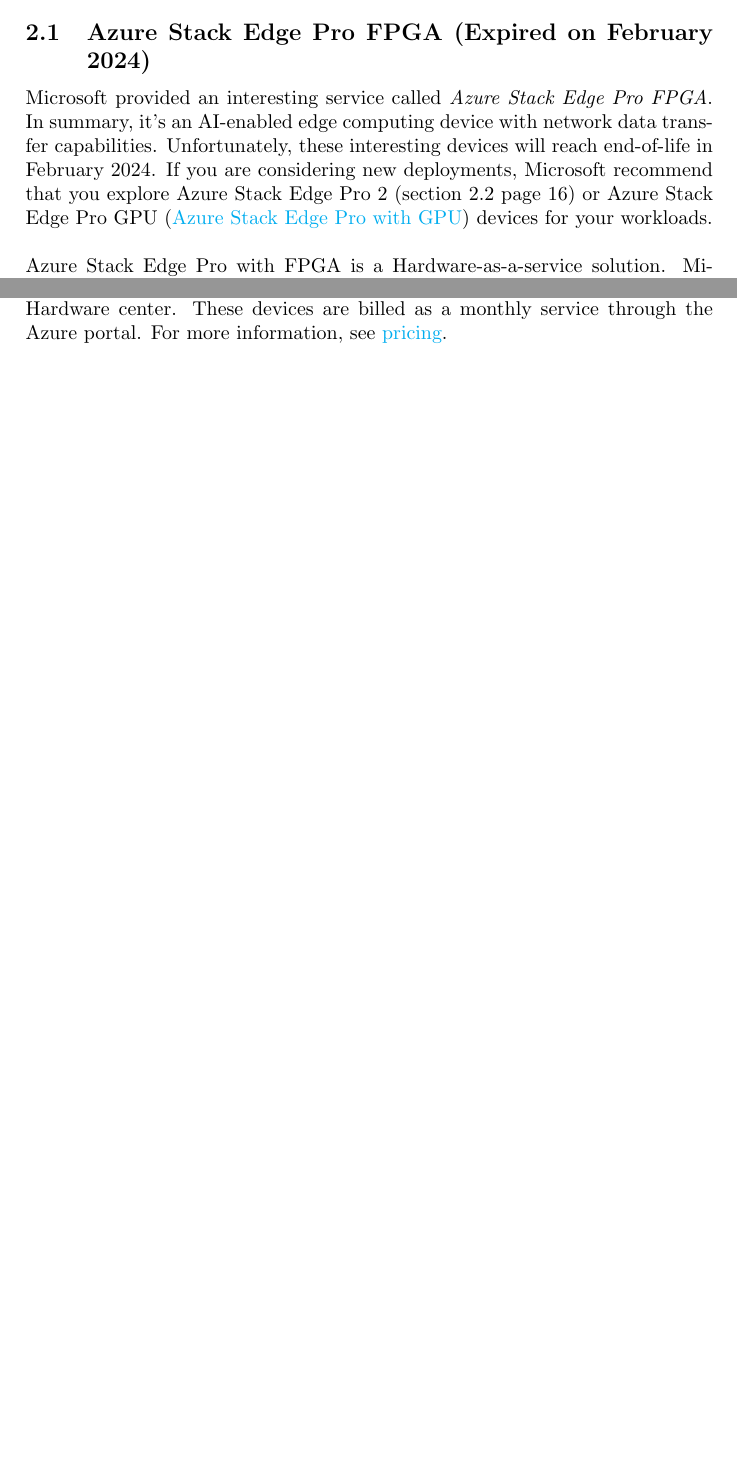
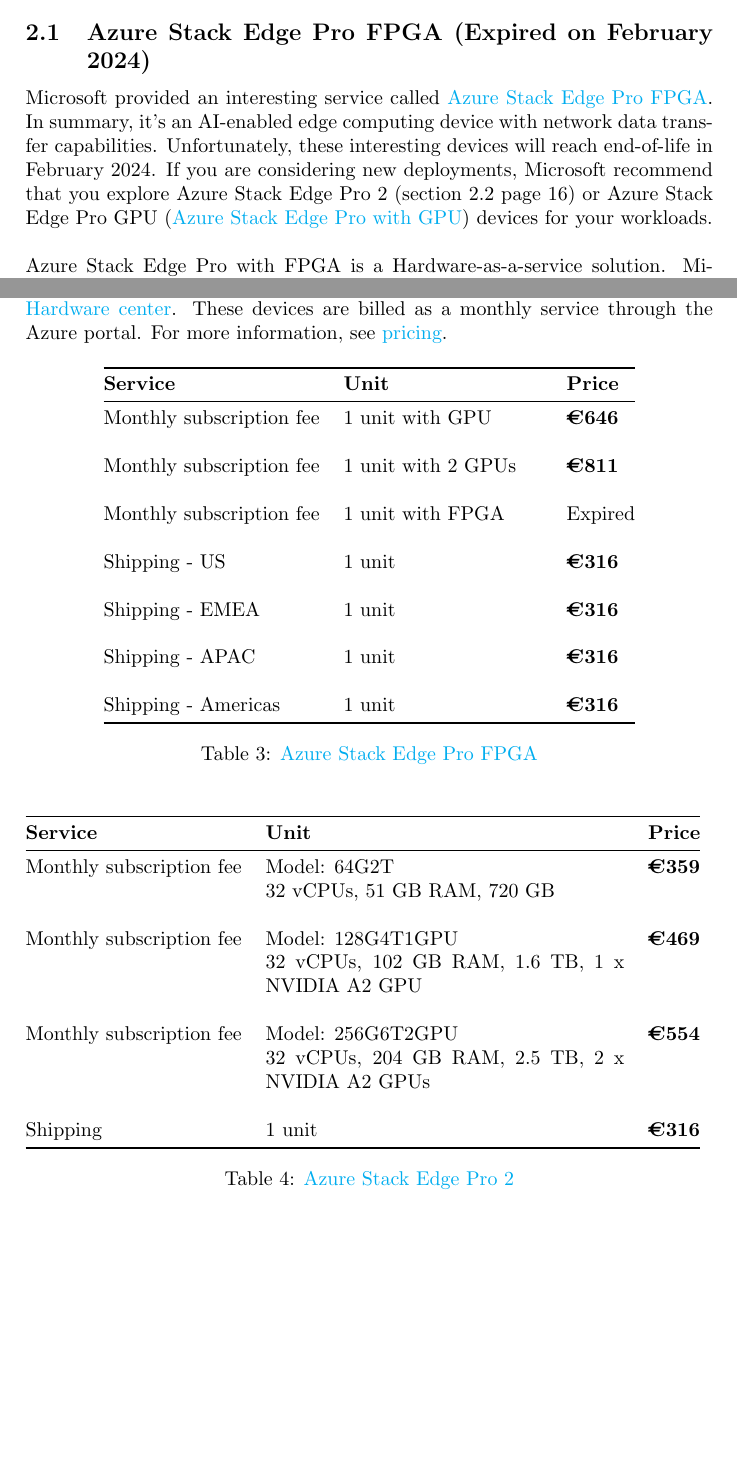
Before and after one commit to AndreVale69/FPGA-project-presentation, a LaTeX document (document/ENG-version/programming_FPGA_on_cloud.tex): two parts of pages 14 and 17 of 18, joined at a grey line, cut so that both start at the same text, the shorter picture padded with empty space. Compiled offline with pdfLaTeX.

Commit message:
Added Azure Stack Edge pricing

```diff
--- a/document/ENG-version/programming_FPGA_on_cloud.tex
+++ b/document/ENG-version/programming_FPGA_on_cloud.tex
@@ -18,6 +18,7 @@
 \usepackage{gensymb}				% degree symbol
 \usepackage[x11names]{xcolor}		% RGB colors pack.
 \usepackage{tcolorbox}				% color box text
+\usepackage{eurosym}
 
 % draw a frame around given text
 \newcommand{\framedtext}[1]{%
@@ -472,7 +473,7 @@
 
     \subsection{Azure Stack Edge Pro FPGA (Expired on February 2024)}
 
-    Microsoft provided an interesting service called \emph{Azure Stack Edge Pro FPGA}. In summary, it's an AI-enabled edge computing device with network data transfer capabilities. Unfortunately, these interesting devices will reach end-of-life in February 2024. If you are considering new deployments, Microsoft recommend that you explore Azure Stack Edge Pro 2 (section \ref{subsection: azure stack edge pro 2} page \pageref{subsection: azure stack edge pro 2}) or Azure Stack Edge Pro GPU (\href{https://learn.microsoft.com/en-us/azure/databox-online/azure-stack-edge-gpu-overview}{Azure Stack Edge Pro with GPU}) devices for your workloads.\newline
+    Microsoft provided an interesting service called \href{https://learn.microsoft.com/en-us/azure/databox-online/azure-stack-edge-overview}{Azure Stack Edge Pro FPGA}. In summary, it's an AI-enabled edge computing device with network data transfer capabilities. Unfortunately, these interesting devices will reach end-of-life in February 2024. If you are considering new deployments, Microsoft recommend that you explore Azure Stack Edge Pro 2 (section \ref{subsection: azure stack edge pro 2} page \pageref{subsection: azure stack edge pro 2}) or Azure Stack Edge Pro GPU (\href{https://learn.microsoft.com/en-us/azure/databox-online/azure-stack-edge-gpu-overview}{Azure Stack Edge Pro with GPU}) devices for your workloads.\newline
 
     \noindent
     Azure Stack Edge Pro with FPGA is a Hardware-as-a-service solution. Microsoft ships you a cloud-managed device with a built-in Field Programmable Gate Array (FPGA) that enables accelerated AI-inferencing and has all the capabilities of a network storage gateway.\newline
@@ -526,11 +527,52 @@
 
     \subsection{Azure Stack Edge Pricing}\label{subsection: azure stack edge pricing}
 
-    The devices seen in the previous chapters, can be ordered from the Azure Edge Hardware center. These devices are billed as a monthly service through the Azure portal. For more information, see \href{https://azure.microsoft.com/en-gb/pricing/details/azure-stack/edge/#pricing}{pricing}.
+    The devices seen in the previous chapters, can be ordered from the \href{https://learn.microsoft.com/en-us/azure/azure-edge-hardware-center/azure-edge-hardware-center-overview}{Azure Edge Hardware center}. These devices are billed as a monthly service through the Azure portal. For more information, see \href{https://azure.microsoft.com/en-gb/pricing/details/azure-stack/edge/#pricing}{pricing}.
+
+    \begin{table}[!htp]
+        \centering
+        \begin{tabular}{@{} l p{10em} l @{}}
+            \toprule
+            \textbf{Service} & \textbf{Unit} & \textbf{Price} \\
+            \midrule
+            Monthly subscription fee & 1 unit with GPU & \textbf{\geneuro646} \\
+            \\
+            %
+            Monthly subscription fee & 1 unit with 2 GPUs & \textbf{\geneuro811} \\
+            \\
+            %
+            Monthly subscription fee & 1 unit with FPGA & Expired \\
+            \\
+            %
+            Shipping - US & 1 unit & \textbf{\geneuro316} \\ \\
+            Shipping - EMEA & 1 unit & \textbf{\geneuro316} \\ \\
+            Shipping - APAC & 1 unit & \textbf{\geneuro316} \\ \\
+            Shipping - Americas & 1 unit & \textbf{\geneuro316} \\
+            \bottomrule
+        \end{tabular}
+        \caption{\href{https://learn.microsoft.com/en-us/azure/databox-online/azure-stack-edge-overview}{Azure Stack Edge Pro FPGA}}
+    \end{table}
+    \begin{table}[!htp]
+        \begin{tabular}{@{} l p{18em} l @{}}
+            \toprule
+            \textbf{Service} & \textbf{Unit} & \textbf{Price} \\
+            \midrule
+            Monthly subscription fee & Model: 64G2T\newline 32 vCPUs, 51 GB RAM, 720 GB & \textbf{\geneuro359} \\
+            \\
+            %
+            Monthly subscription fee & Model: 128G4T1GPU\newline 32 vCPUs, 102 GB RAM, 1.6 TB, 1 x NVIDIA A2 GPU & \textbf{\geneuro469} \\
+            \\
+            %
+            Monthly subscription fee & Model: 256G6T2GPU\newline 32 vCPUs, 204 GB RAM, 2.5 TB, 2 x NVIDIA A2 GPUs & \textbf{\geneuro554} \\
+            \\
+            %
+            Shipping & 1 unit & \textbf{\geneuro316} \\
+            \bottomrule
+        \end{tabular}
+        \caption{\href{https://learn.microsoft.com/en-us/azure/databox-online/azure-stack-edge-pro-2-overviewURL}{Azure Stack Edge Pro 2}}
+    \end{table}
 
     \newpage
 
     \section{Intel}\label{section: Intel}
-
-
 \end{document}
```
Also changed, not shown: document/ENG-version/programming_FPGA_on_cloud.pdf (added), document/ENG-version/programming_FPGA_on_cloud.tex (2 more changed lines).
